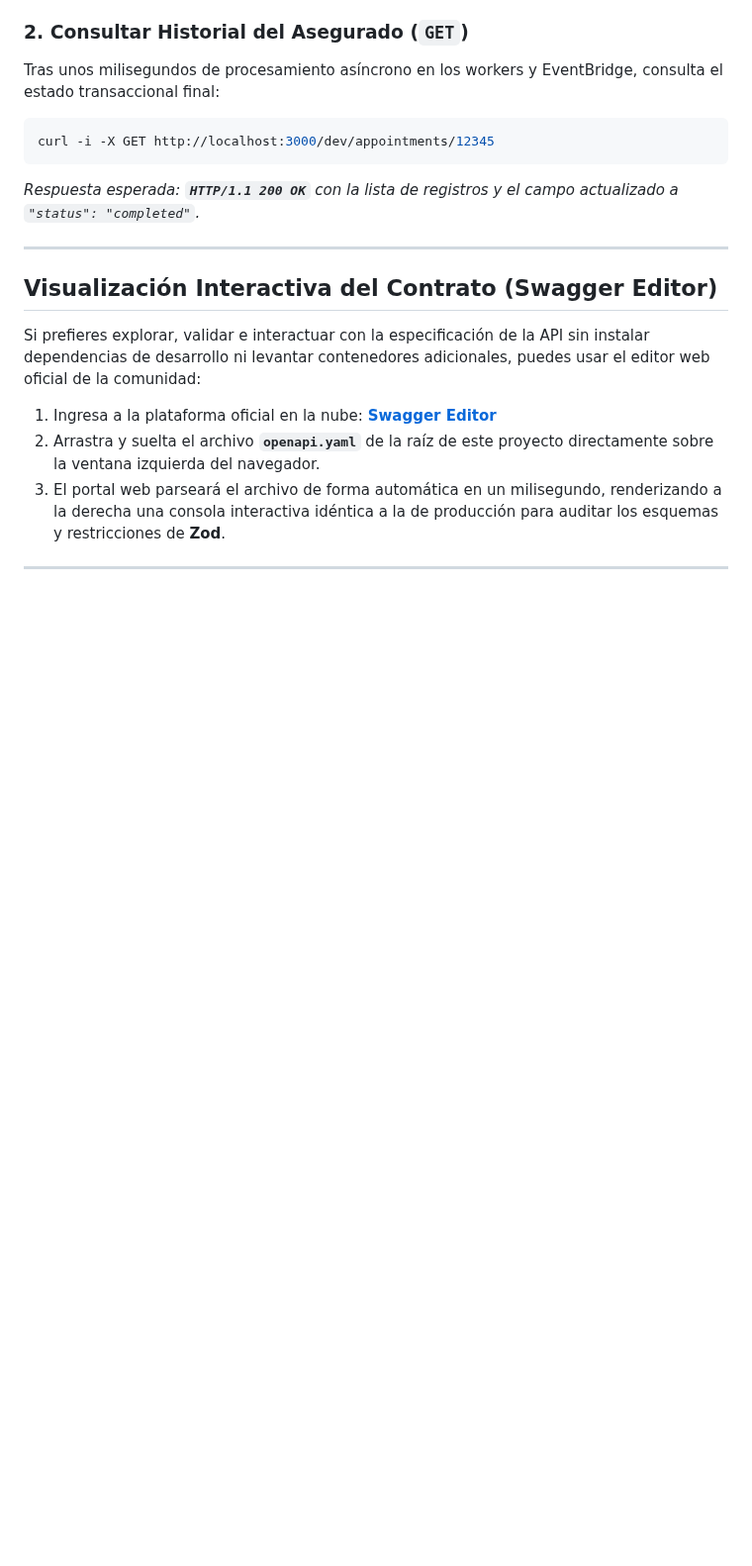
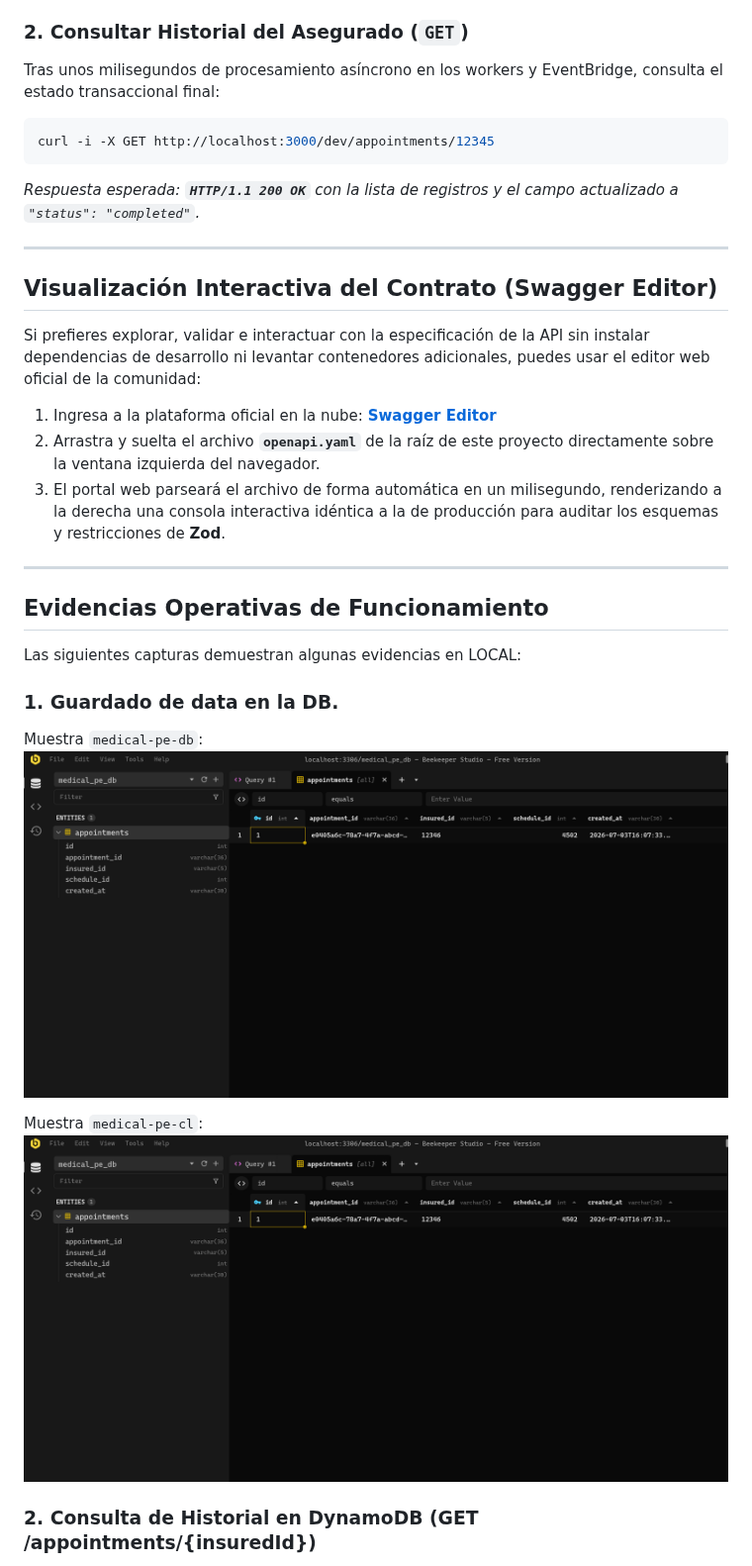
Before and after one commit to evenhold/rimac-backend-challenge, a Markdown page: README.md, the part around one of its changes. Shown at 99% size. Rendered like a GitHub page; pictures changed too: screenshots/medical-pe-db.png (added); blank space fills up the shorter version.

Commit message:
docs: add relative screenshot paths for system execution evidence

```diff
--- a/README.md
+++ b/README.md
@@ -313,3 +313,17 @@ Si prefieres explorar, validar e interactuar con la especificación de la API si
 
 ---
 
+## Evidencias Operativas de Funcionamiento
+
+Las siguientes capturas demuestran algunas evidencias en LOCAL:
+
+### 1. Guardado de data en la DB.
+
+Muestra `medical-pe-db`:
+![Evidencia Ingesta Exitosa](./screenshots/medical-pe-db.png)
+
+Muestra `medical-pe-cl`:
+![Evidencia Ingesta Exitosa](./screenshots/medical-pe-db.png)
+
+### 2. Consulta de Historial en DynamoDB (GET /appointments/{insuredId})
+
```
Also changed, not shown: other parts of README.md (+12 -0 lines), screenshots/medical-cl-db.png (added), screenshots/status.png (added), screenshots/tests.png (added).
